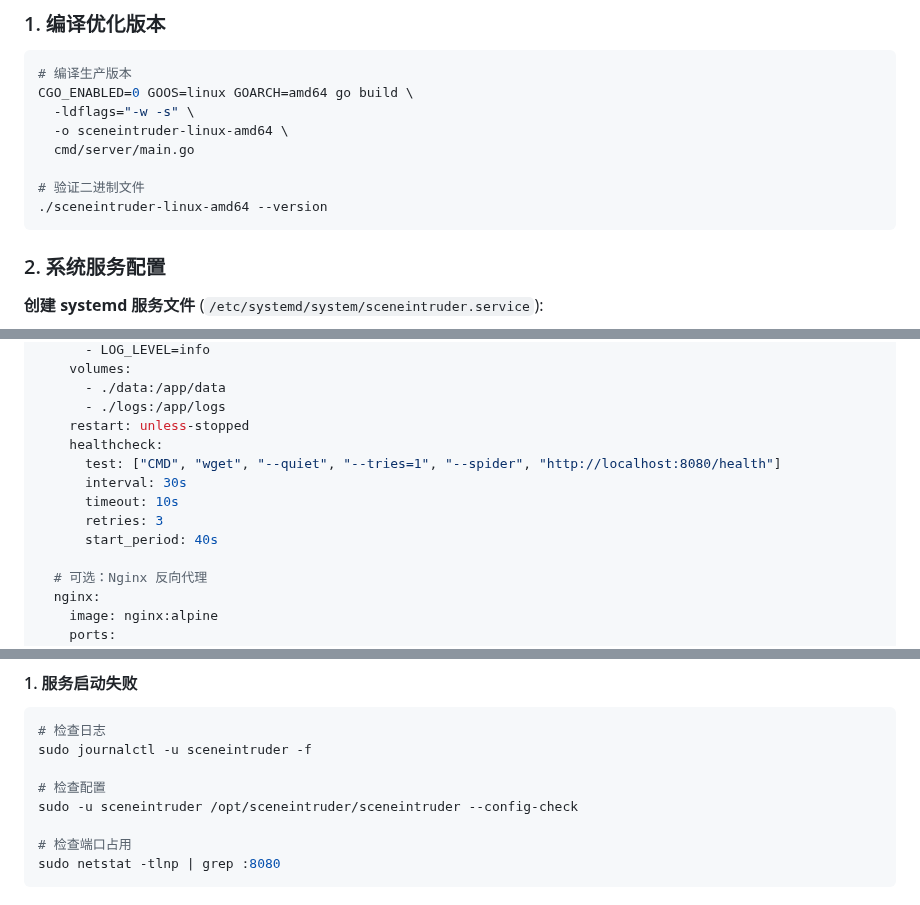
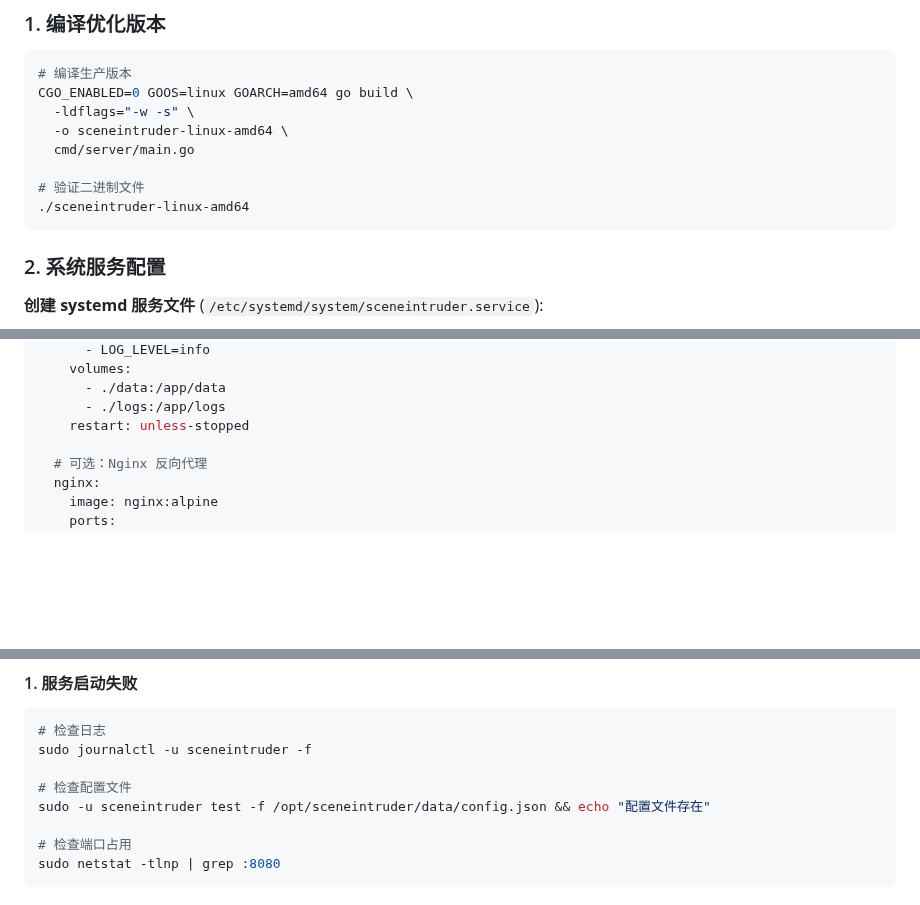
Before and after one commit to Corphon/SceneIntruderMCP, a Markdown page: docs/deployment_CN.md, 3 parts joined by grey strips. GitHub-like rendering; blank space fills up the shorter version.

````diff
--- a/docs/deployment_cn.md
+++ b/docs/deployment_CN.md
@@ -112,7 +115,7 @@ CGO_ENABLED=0 GOOS=linux GOARCH=amd64 go build \
   cmd/server/main.go
 
 # 验证二进制文件
-./sceneintruder-linux-amd64 --version
+./sceneintruder-linux-amd64
 ```
 
 ### 2. 系统服务配置
@@ -254,12 +250,6 @@ services:
       - ./data:/app/data
       - ./logs:/app/logs
     restart: unless-stopped
-    healthcheck:
-      test: ["CMD", "wget", "--quiet", "--tries=1", "--spider", "http://localhost:8080/health"]
-      interval: 30s
-      timeout: 10s
-      retries: 3
-      start_period: 40s
 
   # 可选：Nginx 反向代理
   nginx:
@@ -630,8 +620,8 @@ fi
 # 检查日志
 sudo journalctl -u sceneintruder -f
 
-# 检查配置
-sudo -u sceneintruder /opt/sceneintruder/sceneintruder --config-check
+# 检查配置文件
+sudo -u sceneintruder test -f /opt/sceneintruder/data/config.json && echo "配置文件存在"
 
 # 检查端口占用
 sudo netstat -tlnp | grep :8080
````
Also changed, not shown: other parts of docs/deployment_CN.md (+9 -45 lines).
